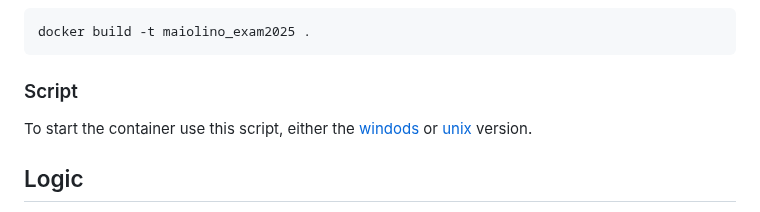
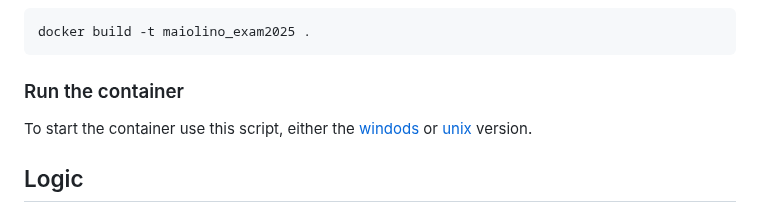
Before and after one commit to Maiolino-Au/ProgrAppBioinfo_Exam, a Markdown page: README.md, the part around the change. Drawn GitHub-style.

````diff
--- a/README.md
+++ b/README.md
@@ -205,7 +205,7 @@ CMD jupyter lab --ip=0.0.0.0 --port=8888 --no-browser --allow-root --ServerApp.a
 docker build -t maiolino_exam2025 .
 ```
 
-### Script
+### Run the container
 To start the container use this script, either the [windods](Docker_container/script_windows_maiolino_exam2025.cmd) or [unix](Docker_container/script_unix_maiolino_exam2025.sh) version.
 
 ## Logic
````
